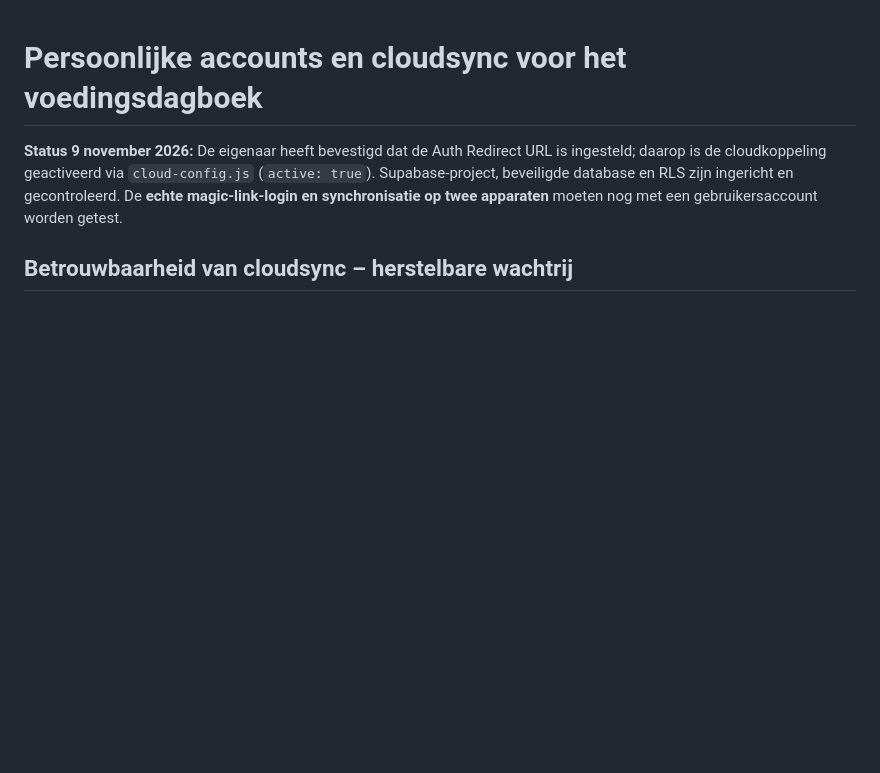
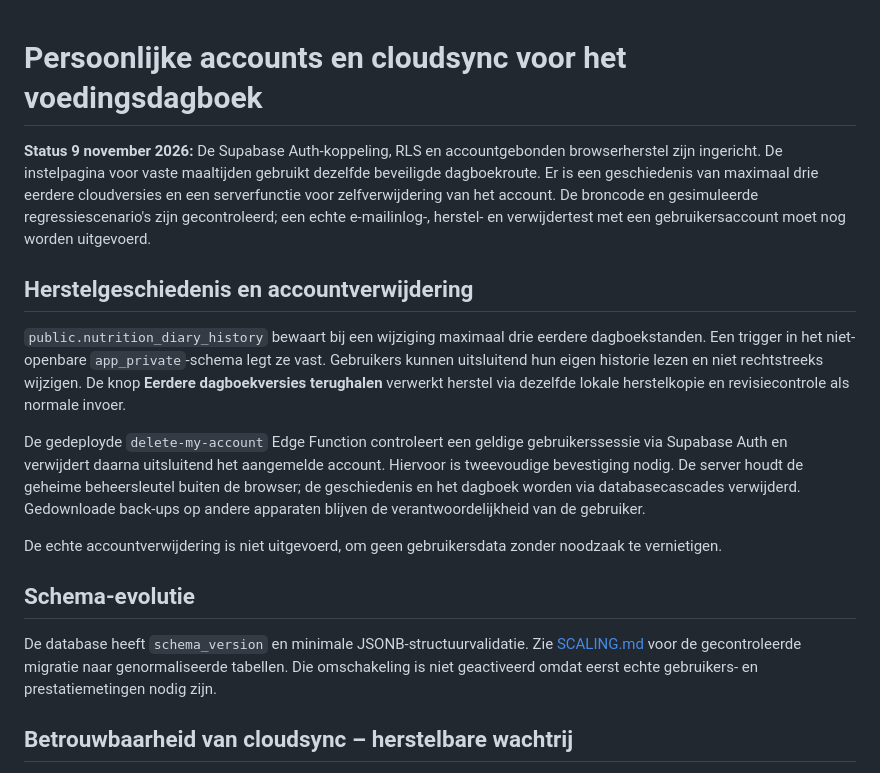
Before and after one commit to rikschipper798-lgtm/Mijn-kookboek, a Markdown page: supabase/README.md, the part around the change. Drawn GitHub-style; blank space fills up the shorter version.

Commit message:
Werk privacy-, historie- en opschalingsinformatie bij na accountuitbreiding

```diff
--- a/supabase/README.md
+++ b/supabase/README.md
@@ -1,6 +1,31 @@
 # Persoonlijke accounts en cloudsync voor het voedingsdagboek
 
-**Status 9 november 2026:** De eigenaar heeft bevestigd dat de Auth Redirect URL is ingesteld; daarop is de cloudkoppeling geactiveerd via `cloud-config.js` (`active: true`). Supabase-project, beveiligde database en RLS zijn ingericht en gecontroleerd. De **echte magic-link-login en synchronisatie op twee apparaten** moeten nog met een gebruikersaccount worden getest.
+**Status 9 november 2026:** De Supabase Auth-koppeling, RLS en accountgebonden browserherstel zijn ingericht. De instelpagina voor vaste maaltijden gebruikt dezelfde beveiligde dagboekroute. Er is een geschiedenis van maximaal drie eerdere cloudversies en een serverfunctie voor zelfverwijdering van het account. De broncode en gesimuleerde regressiescenario's zijn gecontroleerd; een echte e-mailinlog-, herstel- en verwijdertest met een gebruikersaccount moet nog worden uitgevoerd.
+
+## Herstelgeschiedenis en accountverwijdering
+
+`public.nutrition_diary_history` bewaart bij een wijziging maximaal drie
+eerdere dagboekstanden. Een trigger in het niet-openbare `app_private`-schema
+legt ze vast. Gebruikers kunnen uitsluitend hun eigen historie lezen en niet
+rechtstreeks wijzigen. De knop **Eerdere dagboekversies terughalen** verwerkt
+herstel via dezelfde lokale herstelkopie en revisiecontrole als normale invoer.
+
+De gedeployde `delete-my-account` Edge Function controleert een geldige
+gebruikerssessie via Supabase Auth en verwijdert daarna uitsluitend het
+aangemelde account. Hiervoor is tweevoudige bevestiging nodig. De server
+houdt de geheime beheersleutel buiten de browser; de geschiedenis en het
+dagboek worden via databasecascades verwijderd. Gedownloade back-ups op
+andere apparaten blijven de verantwoordelijkheid van de gebruiker.
+
+De echte accountverwijdering is niet uitgevoerd, om geen gebruikersdata
+zonder noodzaak te vernietigen.
+
+## Schema-evolutie
+
+De database heeft `schema_version` en minimale JSONB-structuurvalidatie.
+Zie [SCALING.md](SCALING.md) voor de gecontroleerde migratie naar
+genormaliseerde tabellen. Die omschakeling is niet geactiveerd omdat eerst
+echte gebruikers- en prestatiemetingen nodig zijn.
 
 ## Betrouwbaarheid van cloudsync – herstelbare wachtrij
 
```
